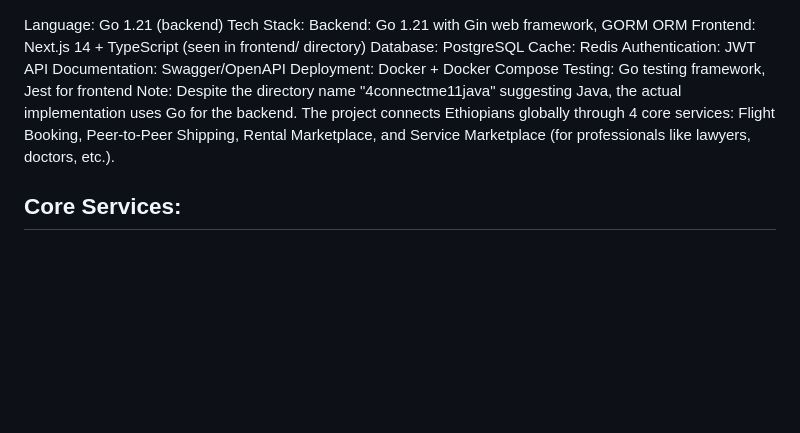
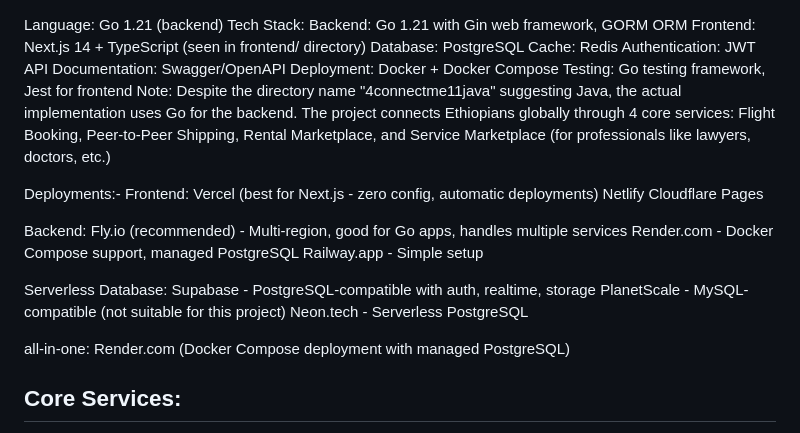
Before and after one commit to gebruabreha-jpg/platform-golanag, a Markdown page: 1connectme11golang/README.md, the part around the change. GitHub-like rendering; blank space fills up the shorter version.

Commit message:
firstcommit

```diff
--- a/1connectme11golang/README.md
+++ b/1connectme11golang/README.md
@@ -8,7 +8,28 @@ Authentication: JWT
 API Documentation: Swagger/OpenAPI
 Deployment: Docker + Docker Compose
 Testing: Go testing framework, Jest for frontend
-Note: Despite the directory name "4connectme11java" suggesting Java, the actual implementation uses Go for the backend. The project connects Ethiopians globally through 4 core services: Flight Booking, Peer-to-Peer Shipping, Rental Marketplace, and Service Marketplace (for professionals like lawyers, doctors, etc.).
+Note: Despite the directory name "4connectme11java" suggesting Java, the actual implementation uses Go for the backend. The project connects Ethiopians globally through 4 core services: Flight Booking, Peer-to-Peer Shipping, Rental Marketplace, and Service Marketplace (for professionals like lawyers, doctors, etc.)
+
+Deployments:-
+Frontend:
+Vercel (best for Next.js - zero config, automatic deployments)
+Netlify
+Cloudflare Pages
+
+
+Backend:
+Fly.io (recommended) - Multi-region, good for Go apps, handles multiple services
+Render.com - Docker Compose support, managed PostgreSQL
+Railway.app - Simple setup
+
+Serverless Database:
+Supabase - PostgreSQL-compatible with auth, realtime, storage
+PlanetScale - MySQL-compatible (not suitable for this project)
+Neon.tech - Serverless PostgreSQL
+
+all-in-one: Render.com (Docker Compose deployment with managed PostgreSQL)
+
+
 ## Core Services:
 1. **Flight Booking Service** - Book international flights mainly to ethiopia.
 2. **Peer-to-Peer Shipping & Travel Delivery** - Send/receive items via travelers
```
